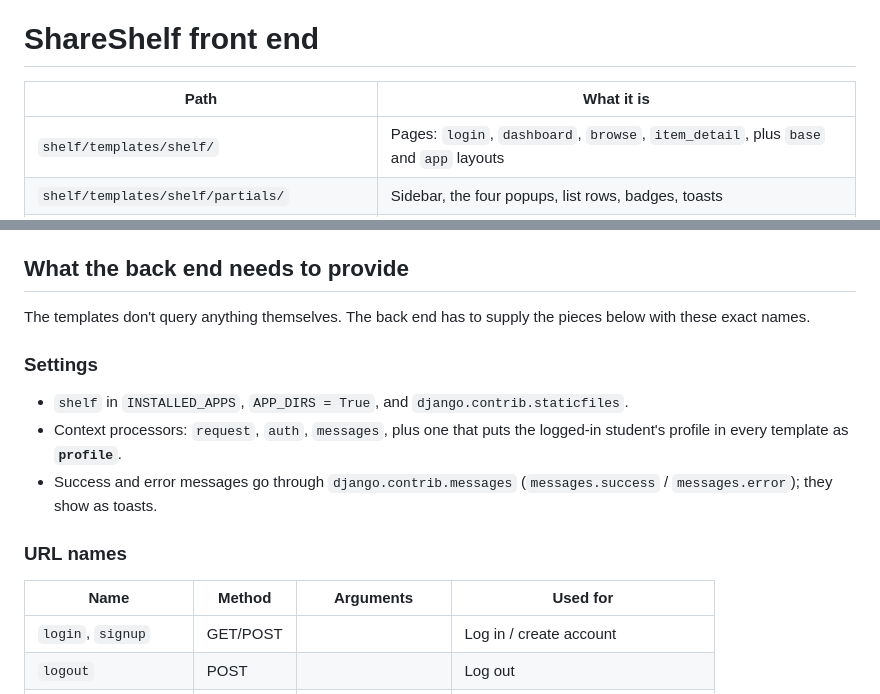
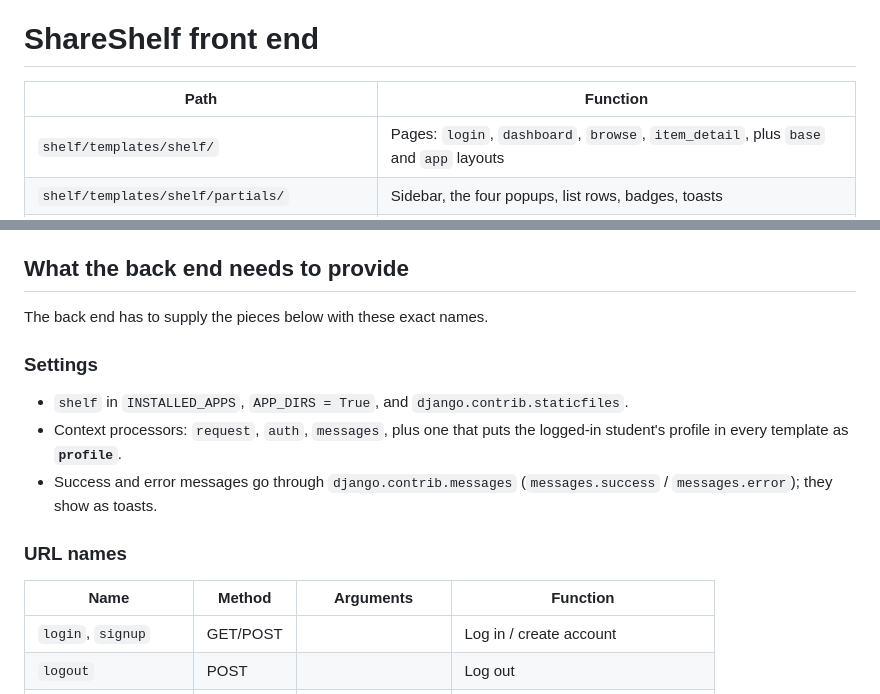
Before and after one commit to YsaMee/ShareShelf, a Markdown page: docs/frontend.md, 2 parts joined by grey strips. Drawn GitHub-style.

```diff
--- a/docs/frontend.md
+++ b/docs/frontend.md
@@ -1,6 +1,6 @@
 # ShareShelf front end
 
-| Path | What it is |
+| Path | Function |
 | --- | --- |
 | `shelf/templates/shelf/` | Pages: `login`, `dashboard`, `browse`, `item_detail`, plus `base` and `app` layouts |
 | `shelf/templates/shelf/partials/` | Sidebar, the four popups, list rows, badges, toasts |
@@ -16,8 +16,7 @@ button is a normal form `POST`. `app.js` only makes it smoother.
 
 ## What the back end needs to provide
 
-The templates don't query anything themselves. The back end has to supply the
-pieces below with these exact names.
+The back end has to supply the pieces below with these exact names.
 
 ### Settings
 
@@ -29,7 +28,7 @@ pieces below with these exact names.
 
 ### URL names
 
-| Name | Method | Arguments | Used for |
+| Name | Method | Arguments | Function |
 | --- | --- | --- | --- |
 | `login`, `signup` | GET/POST | | Log in / create account |
 | `logout` | POST | | Log out |
```
